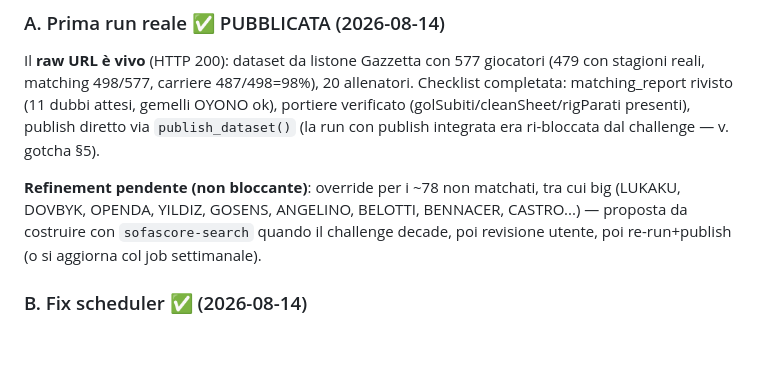
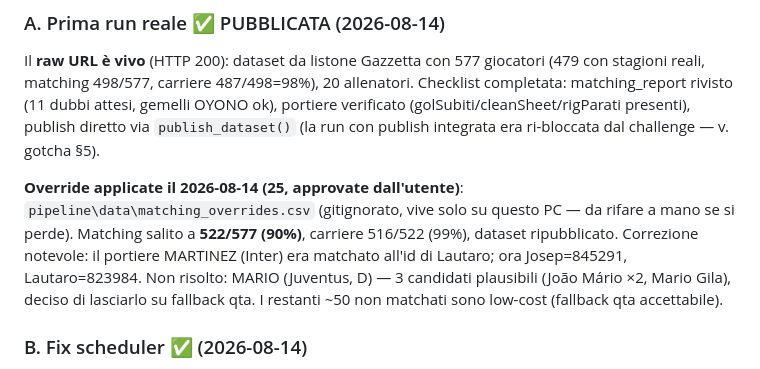
Before and after one commit to Cilluzzo79/fantacalcio, a Markdown page: docs/HANDOFF.md, the part around the change. Rendered like a GitHub page; blank space fills up the shorter version.

Commit message:
docs: override matching applicate, matching al 90%
Co-Authored-By: Claude Fable 5 <noreply@anthropic.com>

```diff
--- a/docs/HANDOFF.md
+++ b/docs/HANDOFF.md
@@ -40,7 +40,7 @@ Assistente per le aste del fantacalcio Serie A (modalità **Classic**), uso pers
 ### A. Prima run reale ✅ PUBBLICATA (2026-08-14)
 Il **raw URL è vivo** (HTTP 200): dataset da listone Gazzetta con 577 giocatori (479 con stagioni reali, matching 498/577, carriere 487/498=98%), 20 allenatori. Checklist completata: matching_report rivisto (11 dubbi attesi, gemelli OYONO ok), portiere verificato (golSubiti/cleanSheet/rigParati presenti), publish diretto via `publish_dataset()` (la run con publish integrata era ri-bloccata dal challenge — v. gotcha §5).
 
-**Refinement pendente (non bloccante)**: override per i ~78 non matchati, tra cui big (LUKAKU, DOVBYK, OPENDA, YILDIZ, GOSENS, ANGELINO, BELOTTI, BENNACER, CASTRO...) — proposta da costruire con `sofascore-search` quando il challenge decade, poi revisione utente, poi re-run+publish (o si aggiorna col job settimanale).
+**Override applicate il 2026-08-14 (25, approvate dall'utente)**: `pipeline\data\matching_overrides.csv` (gitignorato, vive solo su questo PC — da rifare a mano se si perde). Matching salito a **522/577 (90%)**, carriere 516/522 (99%), dataset ripubblicato. Correzione notevole: il portiere MARTINEZ (Inter) era matchato all'id di Lautaro; ora Josep=845291, Lautaro=823984. Non risolto: MARIO (Juventus, D) — 3 candidati plausibili (João Mário ×2, Mario Gila), deciso di lasciarlo su fallback qta. I restanti ~50 non matchati sono low-cost (fallback qta accettabile).
 
 ### B. Fix scheduler ✅ (2026-08-14)
 `pipeline/run_weekly.ps1`: il merge stdout/stderr ora lo fa `cmd /c` (PowerShell 5.1 con EAP=Stop trasformava stderr benigno in falso "ERRORE" — riprodotto empiricamente prima e dopo il fix, inclusa la propagazione dei veri exit code ≠ 0).
```
